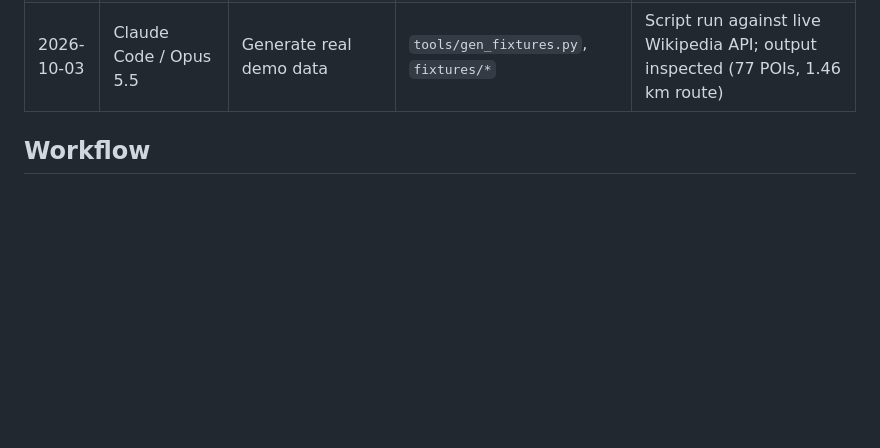
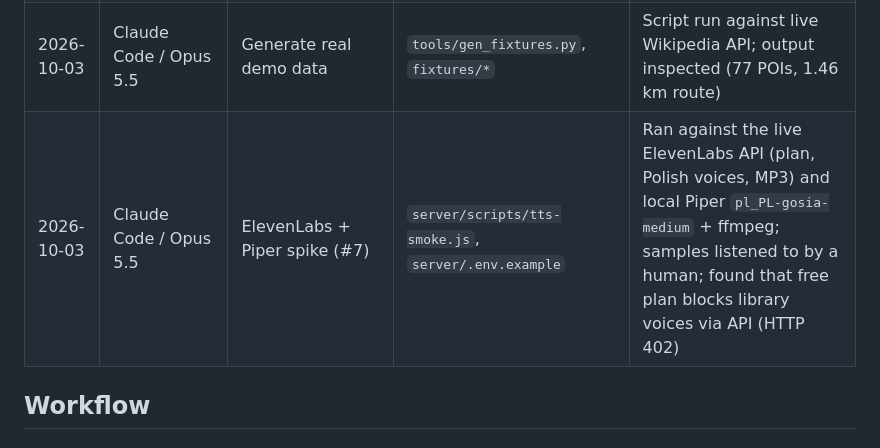
Before and after one commit to UmarlyPoeta/hack-yeah-2026, a Markdown page: AI_WORKFLOW.md, the part around the change. Drawn GitHub-style; blank space fills up the shorter version.

Commit message:
#7 AI workflow log entry
Co-Authored-By: Claude Opus 5.5 <noreply@anthropic.com>

```diff
--- a/AI_WORKFLOW.md
+++ b/AI_WORKFLOW.md
@@ -24,6 +24,7 @@ This project uses AI-assisted development and ships an AI feature. Keep this doc
 | 2026-10-03 | Claude Code / Opus 5.5 | Research `LocationButton` semantics, data sources, emulator limits | `docs/ARCHITECTURE.md`, `docs/CONTRACTS.md`, `docs/TESTING.md`, `docs/TEAM.md` | Claims checked against OpenHarmony docs; open questions marked as spikes in issues |
 | 2026-10-03 | Claude Code / Opus 5.5 | Sequential guide design, local LLM + TTS choice, backlog of 32 issues for 5 roles | `docs/*` (rewrite), `docs/ROLES.md`, `tools/issues.md`, `tools/create_issues.py`, `server/.env.example` | Script dry-run validated references/labels; Piper Polish voices, Bielik GGUF, Ollama JSON schema and AVPlayer MP3 support checked in public docs; Core Speech Kit found to lack Polish |
 | 2026-10-03 | Claude Code / Opus 5.5 | Generate real demo data | `tools/gen_fixtures.py`, `fixtures/*` | Script run against live Wikipedia API; output inspected (77 POIs, 1.46 km route) |
+| 2026-10-03 | Claude Code / Opus 5.5 | ElevenLabs + Piper spike (#7) | `server/scripts/tts-smoke.js`, `server/.env.example` | Ran against the live ElevenLabs API (plan, Polish voices, MP3) and local Piper `pl_PL-gosia-medium` + ffmpeg; samples listened to by a human; found that free plan blocks library voices via API (HTTP 402) |
 
 ## Workflow
 
```
